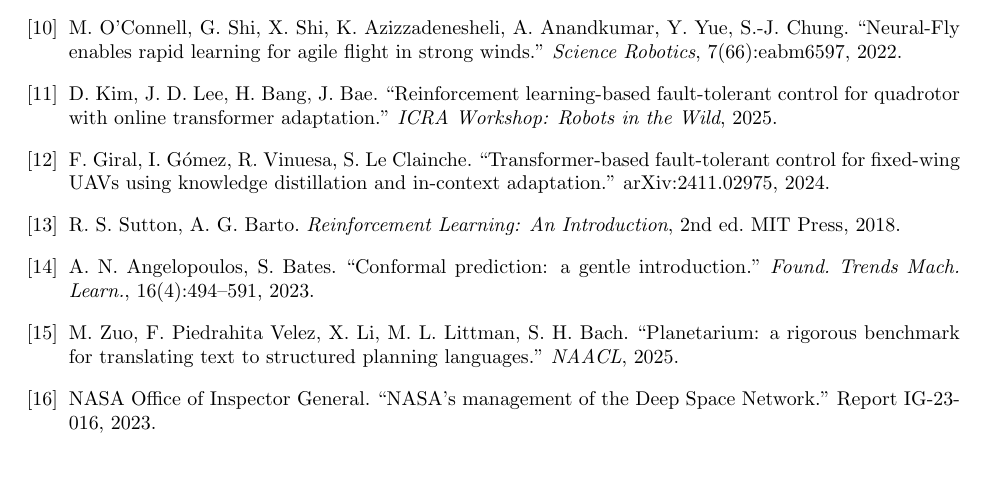
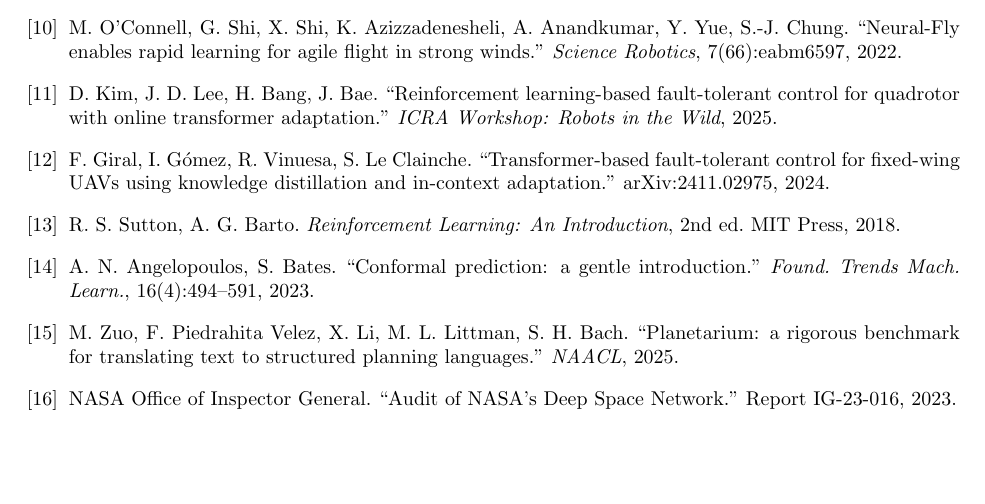
Before and after one commit to A-SHOJAEI/paper-F-settled-gate-benchmark, a LaTeX paper (paper/benchmark/main.tex): part of page 8 of 8, cut so that both start at the same text. Compiled offline with pdfLaTeX.

Commit message:
Correct citation metadata

```diff
--- a/paper/benchmark/main.tex
+++ b/paper/benchmark/main.tex
@@ -328,7 +328,7 @@
 \bibitem{SuttonBarto2018} R.~S.~Sutton, A.~G.~Barto. \emph{Reinforcement Learning: An Introduction}, 2nd ed. MIT Press, 2018.
 \bibitem{Angelopoulos2023} A.~N.~Angelopoulos, S.~Bates. ``Conformal prediction: a gentle introduction.'' \emph{Found.\ Trends Mach.\ Learn.}, 16(4):494--591, 2023.
 \bibitem{Zuo2025} M.~Zuo, F.~Piedrahita Velez, X.~Li, M.~L.~Littman, S.~H.~Bach. ``Planetarium: a rigorous benchmark for translating text to structured planning languages.'' \emph{NAACL}, 2025.
-\bibitem{OIG2023DSN} NASA Office of Inspector General. ``NASA's management of the Deep Space Network.'' Report IG-23-016, 2023.
+\bibitem{OIG2023DSN} NASA Office of Inspector General. ``Audit of NASA's Deep Space Network.'' Report IG-23-016, 2023.
 \end{thebibliography}
 
 \end{document}
```
Also changed, not shown: paper/benchmark/main_taes.tex (+1 -1 lines), paper/benchmark/main.pdf, paper/benchmark/main_taes.pdf, 2 other files.
